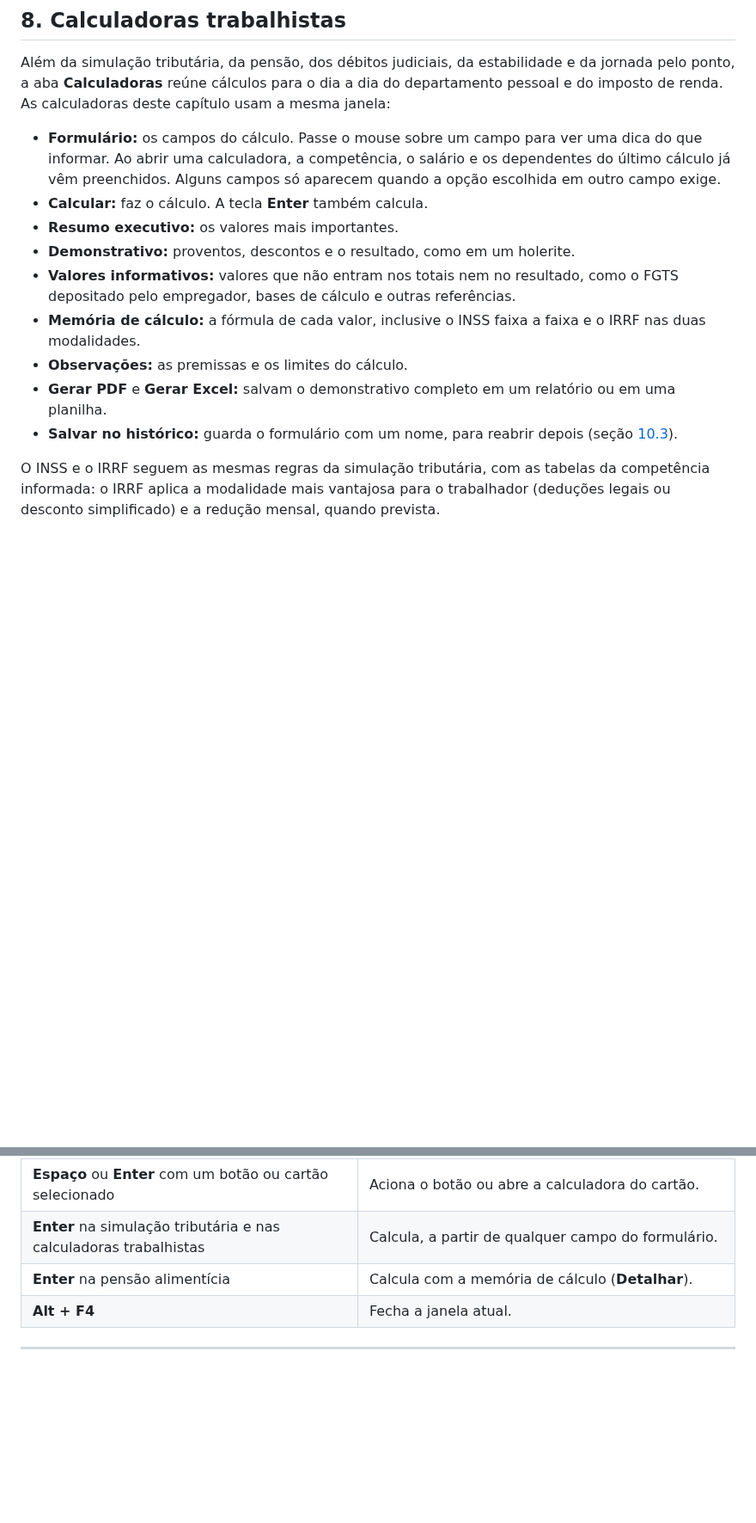
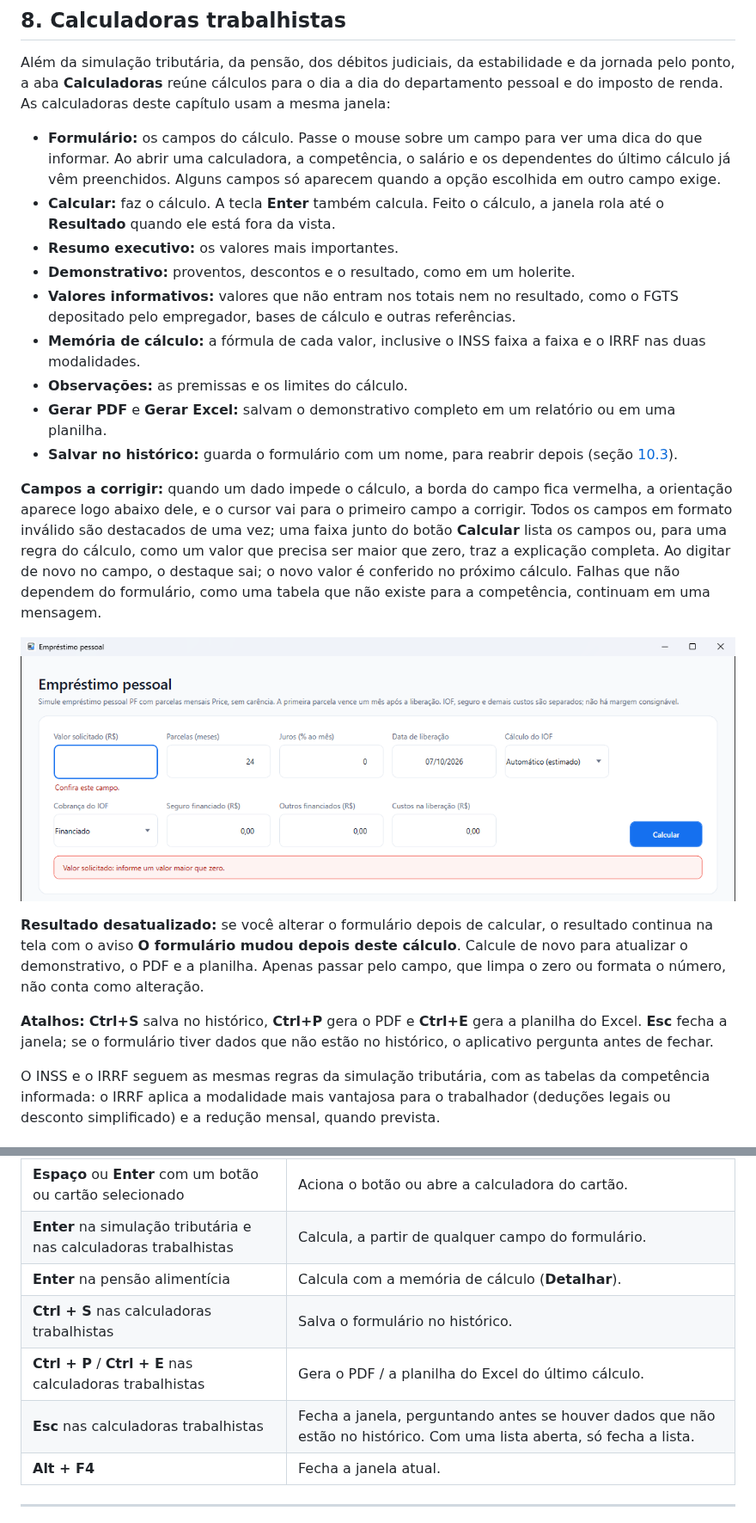
Before and after one commit to mayconwisley/CalculosTrabalhistasTributarios, a Markdown page: docs/MANUAL.md, 2 parts joined by grey strips. Shown at 86% size. Drawn GitHub-style; pictures changed too: docs/imagens/95-erro-no-formulario.png (added); blank space fills up the shorter version.

```diff
--- a/docs/MANUAL.md
+++ b/docs/MANUAL.md
@@ -386,7 +386,7 @@ O botão **Gerar PDF** cria um demonstrativo com as verbas, os dados considerado
 Além da simulação tributária, da pensão, dos débitos judiciais, da estabilidade e da jornada pelo ponto, a aba **Calculadoras** reúne cálculos para o dia a dia do departamento pessoal e do imposto de renda. As calculadoras deste capítulo usam a mesma janela:
 
 - **Formulário:** os campos do cálculo. Passe o mouse sobre um campo para ver uma dica do que informar. Ao abrir uma calculadora, a competência, o salário e os dependentes do último cálculo já vêm preenchidos. Alguns campos só aparecem quando a opção escolhida em outro campo exige.
-- **Calcular:** faz o cálculo. A tecla **Enter** também calcula.
+- **Calcular:** faz o cálculo. A tecla **Enter** também calcula. Feito o cálculo, a janela rola até o **Resultado** quando ele está fora da vista.
 - **Resumo executivo:** os valores mais importantes.
 - **Demonstrativo:** proventos, descontos e o resultado, como em um holerite.
 - **Valores informativos:** valores que não entram nos totais nem no resultado, como o FGTS depositado pelo empregador, bases de cálculo e outras referências.
@@ -394,6 +394,14 @@ Além da simulação tributária, da pensão, dos débitos judiciais, da estabil
 - **Observações:** as premissas e os limites do cálculo.
 - **Gerar PDF** e **Gerar Excel:** salvam o demonstrativo completo em um relatório ou em uma planilha.
 - **Salvar no histórico:** guarda o formulário com um nome, para reabrir depois (seção [10.3](#103-histórico-de-cálculos)).
+
+**Campos a corrigir:** quando um dado impede o cálculo, a borda do campo fica vermelha, a orientação aparece logo abaixo dele, e o cursor vai para o primeiro campo a corrigir. Todos os campos em formato inválido são destacados de uma vez; uma faixa junto do botão **Calcular** lista os campos ou, para uma regra do cálculo, como um valor que precisa ser maior que zero, traz a explicação completa. Ao digitar de novo no campo, o destaque sai; o novo valor é conferido no próximo cálculo. Falhas que não dependem do formulário, como uma tabela que não existe para a competência, continuam em uma mensagem.
+
+![Valor solicitado zerado no empréstimo pessoal: o campo destacado e a explicação junto do botão Calcular](imagens/95-erro-no-formulario.png)
+
+**Resultado desatualizado:** se você alterar o formulário depois de calcular, o resultado continua na tela com o aviso **O formulário mudou depois deste cálculo**. Calcule de novo para atualizar o demonstrativo, o PDF e a planilha. Apenas passar pelo campo, que limpa o zero ou formata o número, não conta como alteração.
+
+**Atalhos:** **Ctrl+S** salva no histórico, **Ctrl+P** gera o PDF e **Ctrl+E** gera a planilha do Excel. **Esc** fecha a janela; se o formulário tiver dados que não estão no histórico, o aplicativo pergunta antes de fechar.
 
 O INSS e o IRRF seguem as mesmas regras da simulação tributária, com as tabelas da competência informada: o IRRF aplica a modalidade mais vantajosa para o trabalhador (deduções legais ou desconto simplificado) e a redução mensal, quando prevista.
 
@@ -1557,6 +1565,9 @@ Use **Atualizar pela internet**, quando disponível, ou corrija os valores manua
 | **Espaço** ou **Enter** com um botão ou cartão selecionado | Aciona o botão ou abre a calculadora do cartão. |
 | **Enter** na simulação tributária e nas calculadoras trabalhistas | Calcula, a partir de qualquer campo do formulário. |
 | **Enter** na pensão alimentícia | Calcula com a memória de cálculo (**Detalhar**). |
+| **Ctrl + S** nas calculadoras trabalhistas | Salva o formulário no histórico. |
+| **Ctrl + P** / **Ctrl + E** nas calculadoras trabalhistas | Gera o PDF / a planilha do Excel do último cálculo. |
+| **Esc** nas calculadoras trabalhistas | Fecha a janela, perguntando antes se houver dados que não estão no histórico. Com uma lista aberta, só fecha a lista. |
 | **Alt + F4** | Fecha a janela atual. |
 
 ---
```
Also changed, not shown: other parts of docs/MANUAL.md (+1 -1 lines), README.md (+1 -0 lines), 13 other files.
